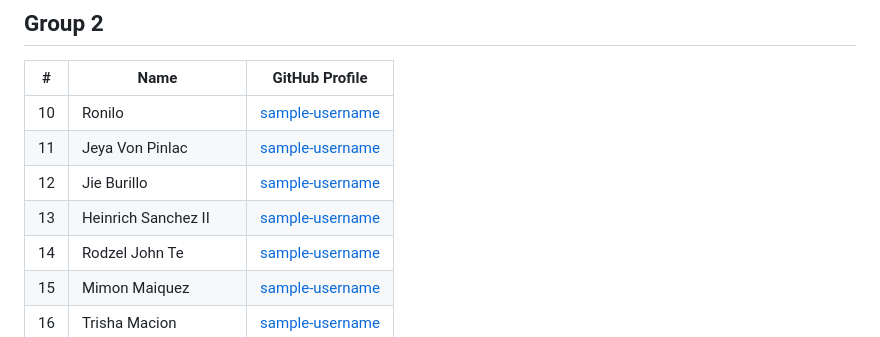
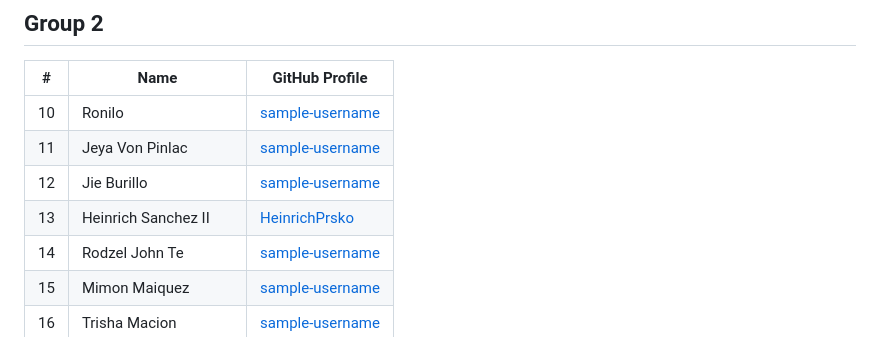
Before and after one commit to carlcastanas/Mentorship, a Markdown page: Students/README.md, the part around the change. Rendered like a GitHub page.

Commit message:
Updated README with username edit

```diff
--- a/Students/README.md
+++ b/Students/README.md
@@ -19,7 +19,7 @@
 | 10  | Ronilo                            | [sample-username](https://github.com/sample-username) |
 | 11  | Jeya Von Pinlac                   | [sample-username](https://github.com/sample-username) |
 | 12  | Jie Burillo                       | [sample-username](https://github.com/sample-username) |
-| 13  | Heinrich Sanchez II                | [sample-username](https://github.com/sample-username) |
+| 13  | Heinrich Sanchez II                | [HeinrichPrsko](https://github.com/sample-username) |
 | 14  | Rodzel John Te                    | [sample-username](https://github.com/sample-username) |
 | 15  | Mimon Maiquez                     | [sample-username](https://github.com/sample-username) |
 | 16  | Trisha Macion                      | [sample-username](https://github.com/sample-username) |
```
